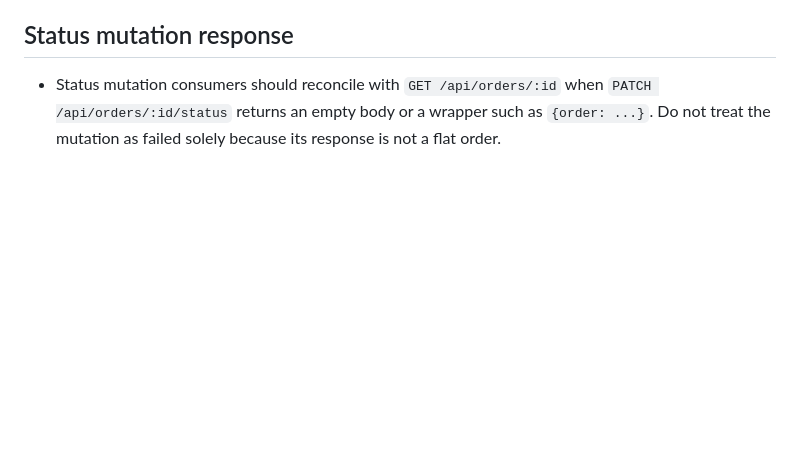
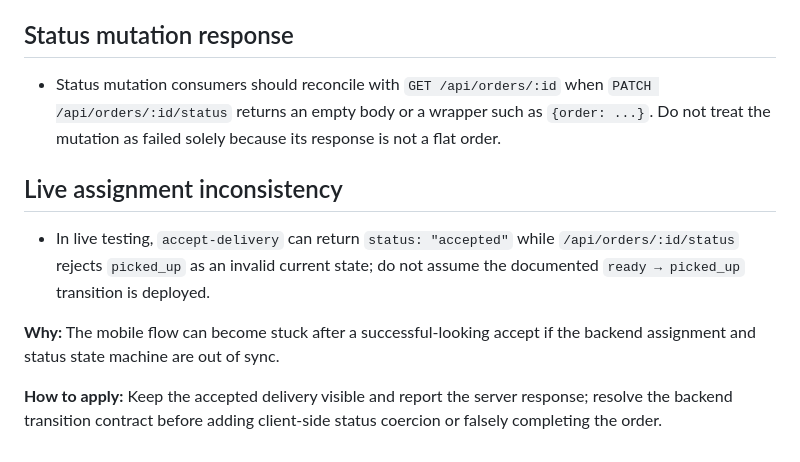
Before and after one commit to myjantesapp-gif/PrdJatek-Driver-1608-02h00, a Markdown page: .agents/memory/jatek-api.md, the part around the change. GitHub-like rendering; blank space fills up the shorter version.

Commit message:
Update Jatek API documentation
Replit-Commit-Author: Agent

```diff
--- a/.agents/memory/jatek-api.md
+++ b/.agents/memory/jatek-api.md
@@ -53,3 +53,10 @@ Base URL: `https://ma.jatek.app`
 
 ## Status mutation response
 - Status mutation consumers should reconcile with `GET /api/orders/:id` when `PATCH /api/orders/:id/status` returns an empty body or a wrapper such as `{order: ...}`. Do not treat the mutation as failed solely because its response is not a flat order.
+
+## Live assignment inconsistency
+- In live testing, `accept-delivery` can return `status: "accepted"` while `/api/orders/:id/status` rejects `picked_up` as an invalid current state; do not assume the documented `ready → picked_up` transition is deployed.
+
+**Why:** The mobile flow can become stuck after a successful-looking accept if the backend assignment and status state machine are out of sync.
+
+**How to apply:** Keep the accepted delivery visible and report the server response; resolve the backend transition contract before adding client-side status coercion or falsely completing the order.
```
